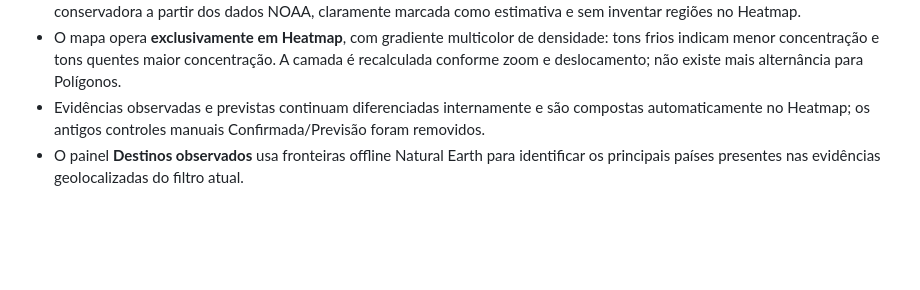
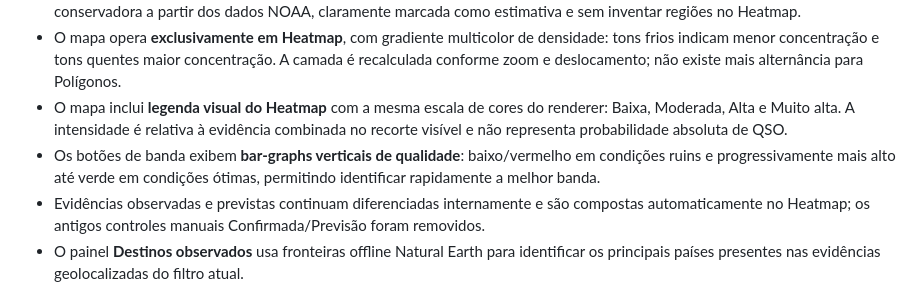
Before and after one commit to alexpmr/PT2VHF-Prop-Tool, a Markdown page: docs/README.template.md, the part around the change. Drawn GitHub-style; blank space fills up the shorter version.

Commit message:
docs: document v0.2.13 heatmap legend and band quality bars

```diff
--- a/docs/README.template.md
+++ b/docs/README.template.md
@@ -29,6 +29,8 @@ Aplicativo experimental para Windows 10/11 x64 que estima **onde há possibilida
 - O motor mantém separados **observado**, **medido** e **estimado**. PSK Reporter, RBN e WSPR.live contribuem como observações; NOAA SWPC contribui como condição física. A **confiança** é calculada separadamente da chance e considera diversidade de fontes, precisão geográfica, idade das evidências e convergência independente.
 - **11 m / PX:** quando não há fonte observacional compatível, a banda continua recebendo uma estimativa solar/ionosférica conservadora a partir dos dados NOAA, claramente marcada como estimativa e sem inventar regiões no Heatmap.
 - O mapa opera **exclusivamente em Heatmap**, com gradiente multicolor de densidade: tons frios indicam menor concentração e tons quentes maior concentração. A camada é recalculada conforme zoom e deslocamento; não existe mais alternância para Polígonos.
+- O mapa inclui **legenda visual do Heatmap** com a mesma escala de cores do renderer: Baixa, Moderada, Alta e Muito alta. A intensidade é relativa à evidência combinada no recorte visível e não representa probabilidade absoluta de QSO.
+- Os botões de banda exibem **bar-graphs verticais de qualidade**: baixo/vermelho em condições ruins e progressivamente mais alto até verde em condições ótimas, permitindo identificar rapidamente a melhor banda.
 - Evidências observadas e previstas continuam diferenciadas internamente e são compostas automaticamente no Heatmap; os antigos controles manuais Confirmada/Previsão foram removidos.
 - O painel **Destinos observados** usa fronteiras offline Natural Earth para identificar os principais países presentes nas evidências geolocalizadas do filtro atual.
 - As áreas previstas permanecem geograficamente conservadoras: dependem de geometria observacional disponível e não inventam continentes/regiões apenas a partir de índices globais. O cursor mostra direção/azimute e distância desde a estação configurada.
```
